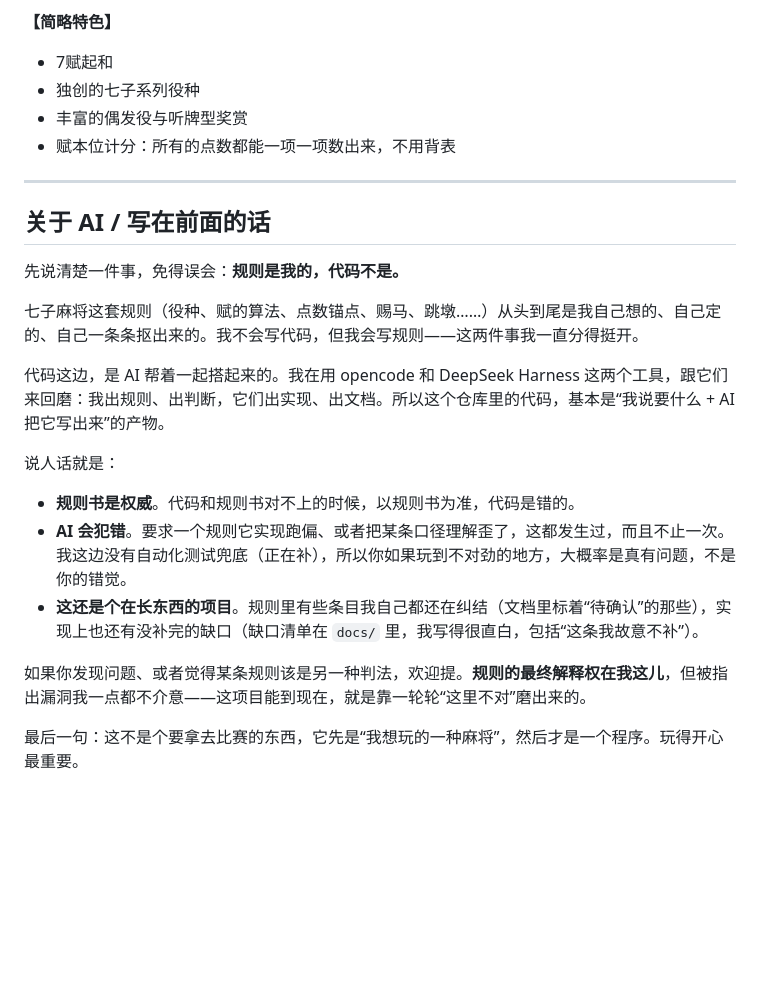
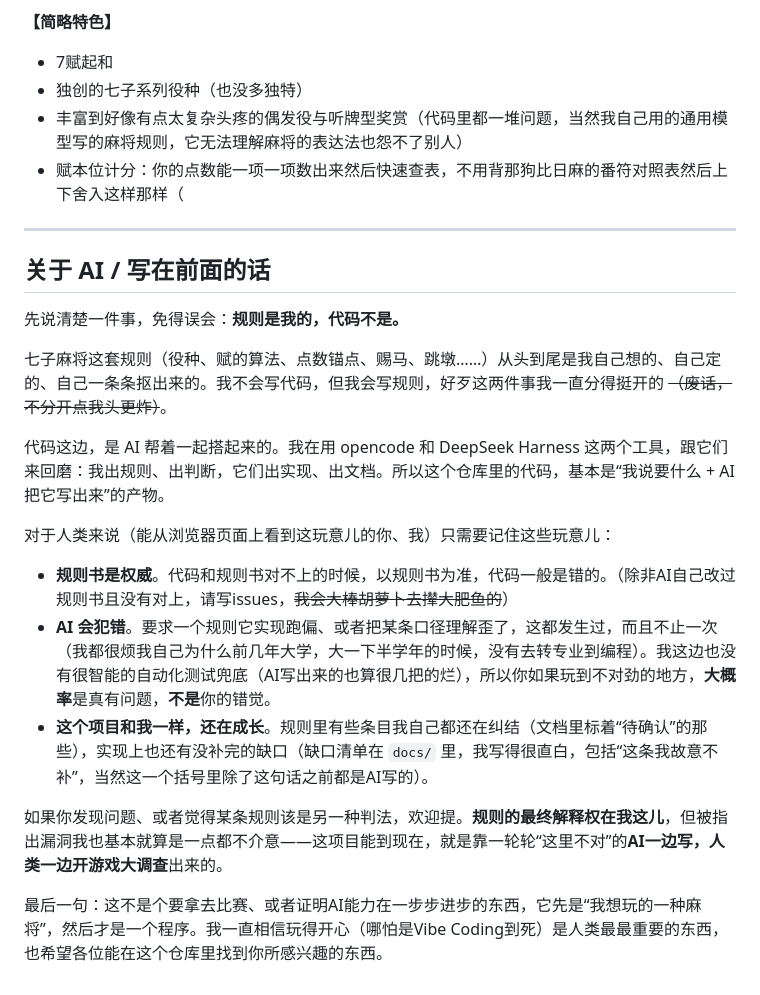
Before and after one commit to Pub-Polaris/Tiisu-Mahjong-main, a Markdown page: README.md, the part around the change. Rendered like a GitHub page; blank space fills up the shorter version.

```diff
--- a/README.md
+++ b/README.md
@@ -17,9 +17,9 @@
 **【简略特色】**
 
 - 7赋起和
-- 独创的七子系列役种
-- 丰富的偶发役与听牌型奖赏
-- 赋本位计分：所有的点数都能一项一项数出来，不用背表
+- 独创的七子系列役种（也没多独特）
+- 丰富到好像有点太复杂头疼的偶发役与听牌型奖赏（代码里都一堆问题，当然我自己用的通用模型写的麻将规则，它无法理解麻将的表达法也怨不了别人）
+- 赋本位计分：你的点数能一项一项数出来然后快速查表，不用背那狗比日麻的番符对照表然后上下舍入这样那样（
 
 ---
 
@@ -27,16 +27,16 @@
 
 先说清楚一件事，免得误会：**规则是我的，代码不是。**
 
-七子麻将这套规则（役种、赋的算法、点数锚点、赐马、跳墩……）从头到尾是我自己想的、自己定的、自己一条条抠出来的。我不会写代码，但我会写规则——这两件事我一直分得挺开。
+七子麻将这套规则（役种、赋的算法、点数锚点、赐马、跳墩……）从头到尾是我自己想的、自己定的、自己一条条抠出来的。我不会写代码，但我会写规则，好歹这两件事我一直分得挺开的 ~~（废话，不分开点我头更炸）~~。
 
 代码这边，是 AI 帮着一起搭起来的。我在用 opencode 和 DeepSeek Harness 这两个工具，跟它们来回磨：我出规则、出判断，它们出实现、出文档。所以这个仓库里的代码，基本是“我说要什么 + AI 把它写出来”的产物。
 
-说人话就是：
+对于人类来说（能从浏览器页面上看到这玩意儿的你、我）只需要记住这些玩意儿：
 
-- **规则书是权威**。代码和规则书对不上的时候，以规则书为准，代码是错的。
-- **AI 会犯错**。要求一个规则它实现跑偏、或者把某条口径理解歪了，这都发生过，而且不止一次。我这边没有自动化测试兜底（正在补），所以你如果玩到不对劲的地方，大概率是真有问题，不是你的错觉。
-- **这还是个在长东西的项目**。规则里有些条目我自己都还在纠结（文档里标着“待确认”的那些），实现上也还有没补完的缺口（缺口清单在 `docs/` 里，我写得很直白，包括“这条我故意不补”）。
+- **规则书是权威**。代码和规则书对不上的时候，以规则书为准，代码一般是错的。（除非AI自己改过规则书且没有对上，请写issues，~~我会大棒胡萝卜去撵大肥鱼的~~）
+- **AI 会犯错**。要求一个规则它实现跑偏、或者把某条口径理解歪了，这都发生过，而且不止一次（我都很烦我自己为什么前几年大学，大一下半学年的时候，没有去转专业到编程）。我这边也没有很智能的自动化测试兜底（AI写出来的也算很几把的烂），所以你如果玩到不对劲的地方，**大概率**是真有问题，**不是**你的错觉。
+- **这个项目和我一样，还在成长**。规则里有些条目我自己都还在纠结（文档里标着“待确认”的那些），实现上也还有没补完的缺口（缺口清单在 `docs/` 里，我写得很直白，包括“这条我故意不补”，当然这一个括号里除了这句话之前都是AI写的）。
 
-如果你发现问题、或者觉得某条规则该是另一种判法，欢迎提。**规则的最终解释权在我这儿**，但被指出漏洞我一点都不介意——这项目能到现在，就是靠一轮轮“这里不对”磨出来的。
+如果你发现问题、或者觉得某条规则该是另一种判法，欢迎提。**规则的最终解释权在我这儿**，但被指出漏洞我也基本就算是一点都不介意——这项目能到现在，就是靠一轮轮“这里不对”的**AI一边写，人类一边开游戏大调查**出来的。
 
-最后一句：这不是个要拿去比赛的东西，它先是“我想玩的一种麻将”，然后才是一个程序。玩得开心最重要。
+最后一句：这不是个要拿去比赛、或者证明AI能力在一步步进步的东西，它先是“我想玩的一种麻将”，然后才是一个程序。我一直相信玩得开心（哪怕是Vibe Coding到死）是人类最最重要的东西，也希望各位能在这个仓库里找到你所感兴趣的东西。
```
